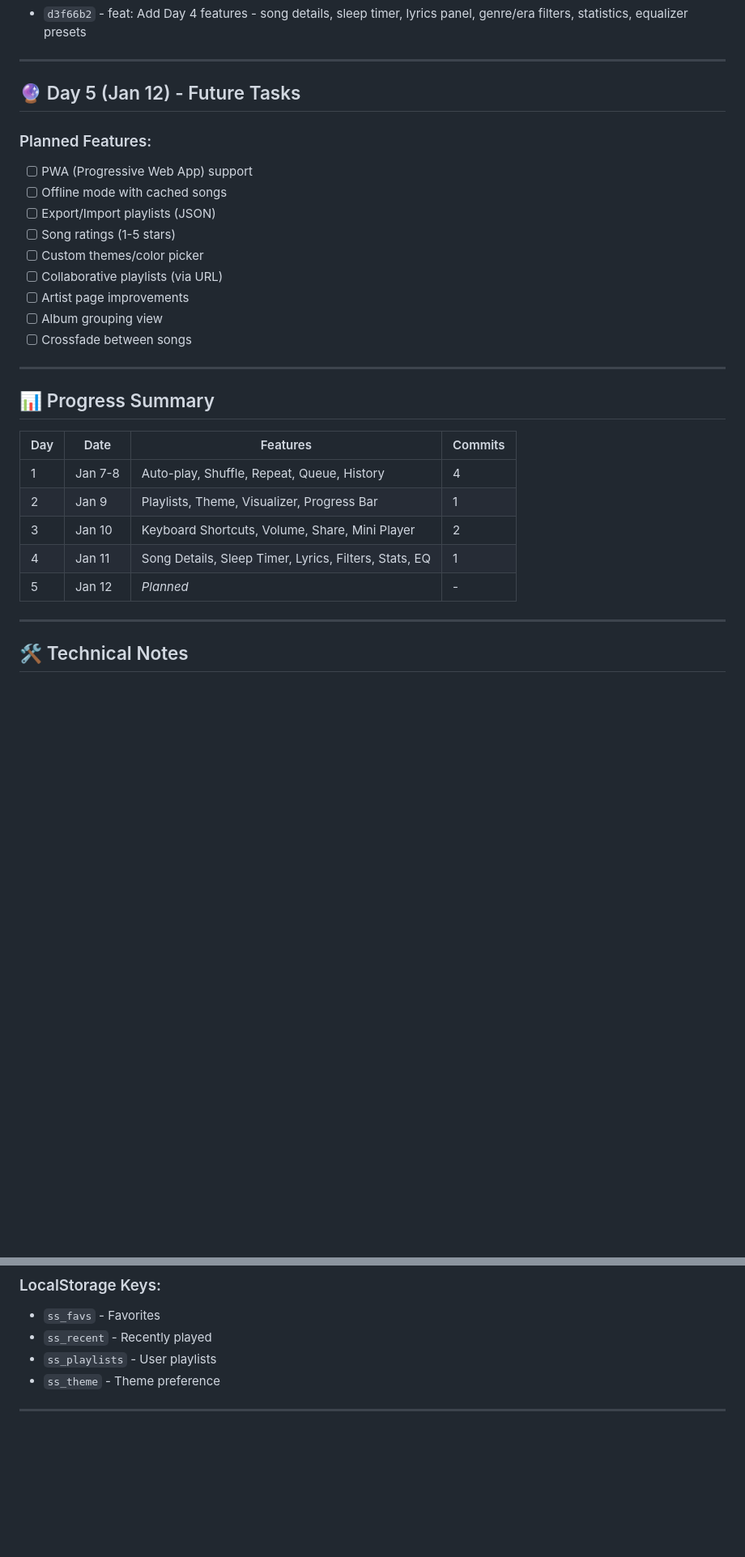
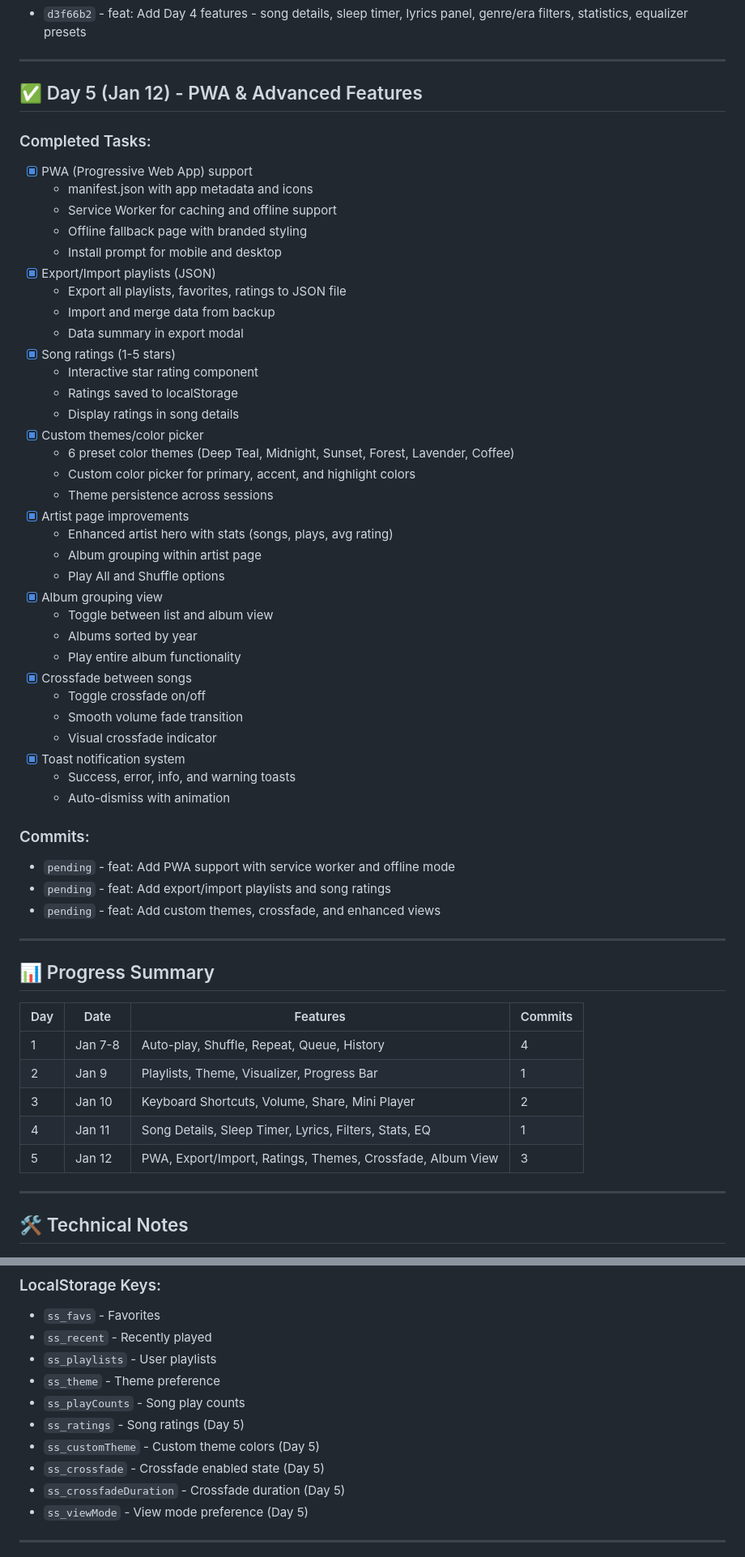
Before and after one commit to garg116611-debug/retro-music-platform-, a Markdown page: TASKS.md, 2 parts joined by grey strips. Shown at 81% size. GitHub-like rendering; blank space fills up the shorter version.

Commit message:
docs: Update TASKS.md with Day 5 completed features and new localStorage keys

```diff
--- a/TASKS.md
+++ b/TASKS.md
@@ -113,18 +113,46 @@
 
 ---
 
-## 🔮 Day 5 (Jan 12) - Future Tasks
+## ✅ Day 5 (Jan 12) - PWA & Advanced Features
 
-### Planned Features:
-- [ ] PWA (Progressive Web App) support
-- [ ] Offline mode with cached songs
-- [ ] Export/Import playlists (JSON)
-- [ ] Song ratings (1-5 stars)
-- [ ] Custom themes/color picker
-- [ ] Collaborative playlists (via URL)
-- [ ] Artist page improvements
-- [ ] Album grouping view
-- [ ] Crossfade between songs
+### Completed Tasks:
+- [x] PWA (Progressive Web App) support
+  - manifest.json with app metadata and icons
+  - Service Worker for caching and offline support
+  - Offline fallback page with branded styling
+  - Install prompt for mobile and desktop
+- [x] Export/Import playlists (JSON)
+  - Export all playlists, favorites, ratings to JSON file
+  - Import and merge data from backup
+  - Data summary in export modal
+- [x] Song ratings (1-5 stars)
+  - Interactive star rating component
+  - Ratings saved to localStorage
+  - Display ratings in song details
+- [x] Custom themes/color picker
+  - 6 preset color themes (Deep Teal, Midnight, Sunset, Forest, Lavender, Coffee)
+  - Custom color picker for primary, accent, and highlight colors
+  - Theme persistence across sessions
+- [x] Artist page improvements
+  - Enhanced artist hero with stats (songs, plays, avg rating)
+  - Album grouping within artist page
+  - Play All and Shuffle options
+- [x] Album grouping view
+  - Toggle between list and album view
+  - Albums sorted by year
+  - Play entire album functionality
+- [x] Crossfade between songs
+  - Toggle crossfade on/off
+  - Smooth volume fade transition
+  - Visual crossfade indicator
+- [x] Toast notification system
+  - Success, error, info, and warning toasts
+  - Auto-dismiss with animation
+
+### Commits:
+- `pending` - feat: Add PWA support with service worker and offline mode
+- `pending` - feat: Add export/import playlists and song ratings
+- `pending` - feat: Add custom themes, crossfade, and enhanced views
 
 ---
 
@@ -136,7 +164,7 @@
 | 2 | Jan 9 | Playlists, Theme, Visualizer, Progress Bar | 1 |
 | 3 | Jan 10 | Keyboard Shortcuts, Volume, Share, Mini Player | 2 |
 | 4 | Jan 11 | Song Details, Sleep Timer, Lyrics, Filters, Stats, EQ | 1 |
-| 5 | Jan 12 | *Planned* | - |
+| 5 | Jan 12 | PWA, Export/Import, Ratings, Themes, Crossfade, Album View | 3 |
 
 ---
 
@@ -170,6 +198,12 @@ swarsmriti/
 - `ss_recent` - Recently played
 - `ss_playlists` - User playlists
 - `ss_theme` - Theme preference
+- `ss_playCounts` - Song play counts
+- `ss_ratings` - Song ratings (Day 5)
+- `ss_customTheme` - Custom theme colors (Day 5)
+- `ss_crossfade` - Crossfade enabled state (Day 5)
+- `ss_crossfadeDuration` - Crossfade duration (Day 5)
+- `ss_viewMode` - View mode preference (Day 5)
 
 ---
 
```
Also changed, not shown: other parts of TASKS.md (+1 -1 lines).
